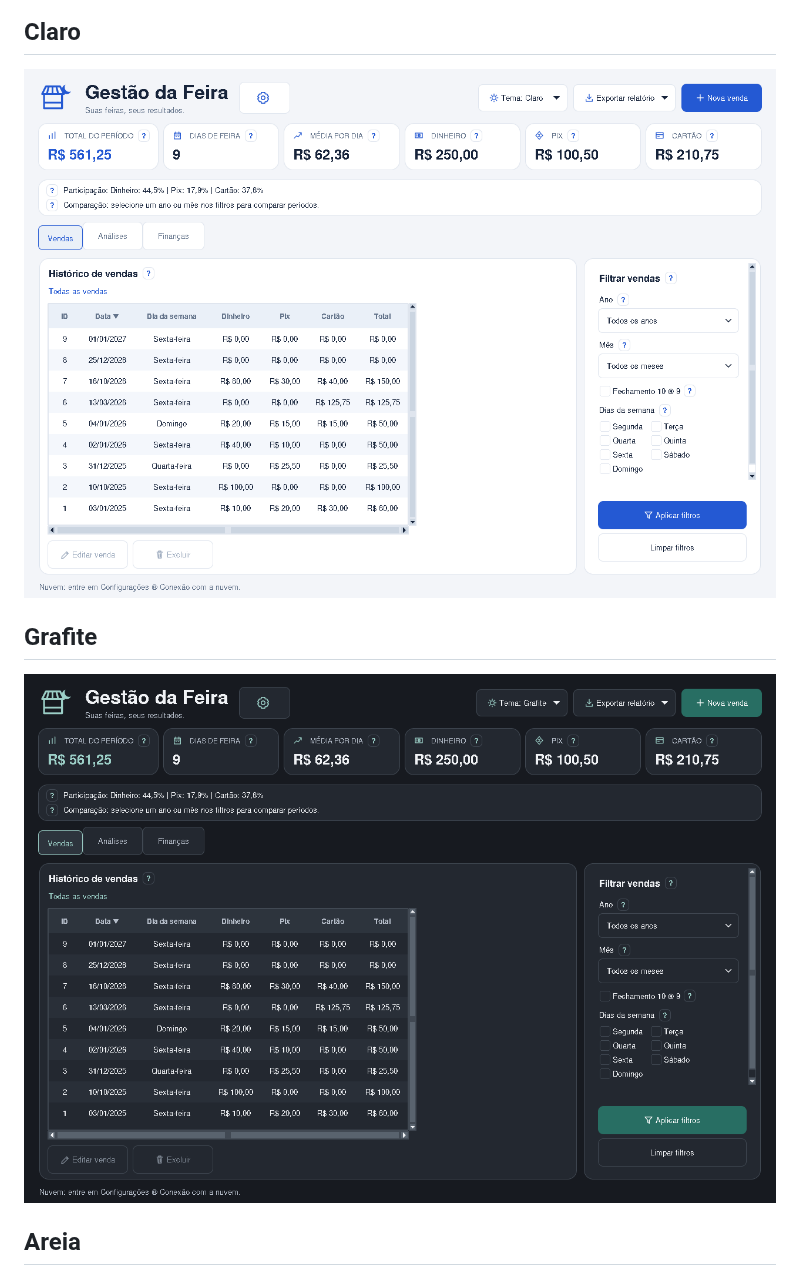
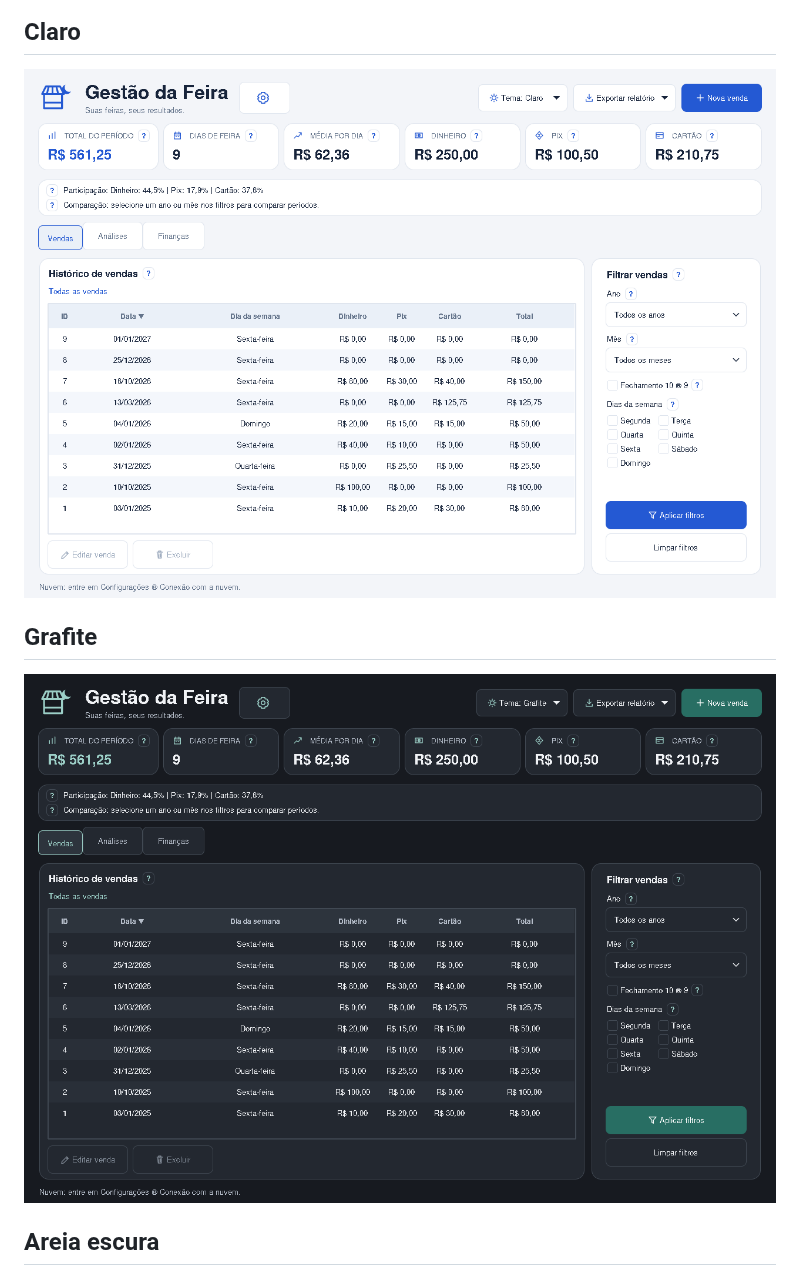
Before and after one commit to SilvioCf27/Programa-de-Vendas, a Markdown page: previas-temas/README.md, the part around one of its changes. Rendered like a GitHub page; pictures changed too: previas-temas/claro.png, previas-temas/grafite.png.

Commit message:
Atualiza prévias de enquadramento e temas escuros

```diff
--- a/previas-temas/README.md
+++ b/previas-temas/README.md
@@ -18,5 +16,5 @@ Capturas da interface com dados fictícios, para aprovação visual. O código e
 
 ![Grafite](grafite.png)
 
-## Areia
+## Areia escura
 
```
Also changed, not shown: other parts of previas-temas/README.md (+8 -6 lines), previas-temas/areia.png, previas-temas/aurora.png (added), previas-temas/comparacao.png, previas-temas/escuro.png.
